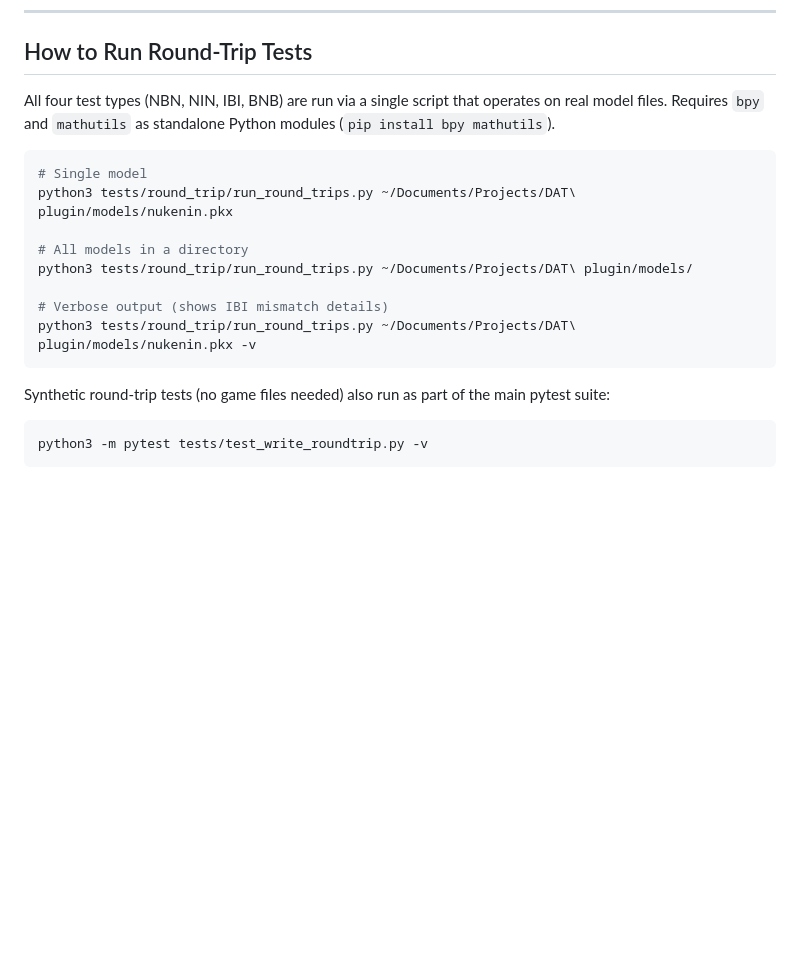
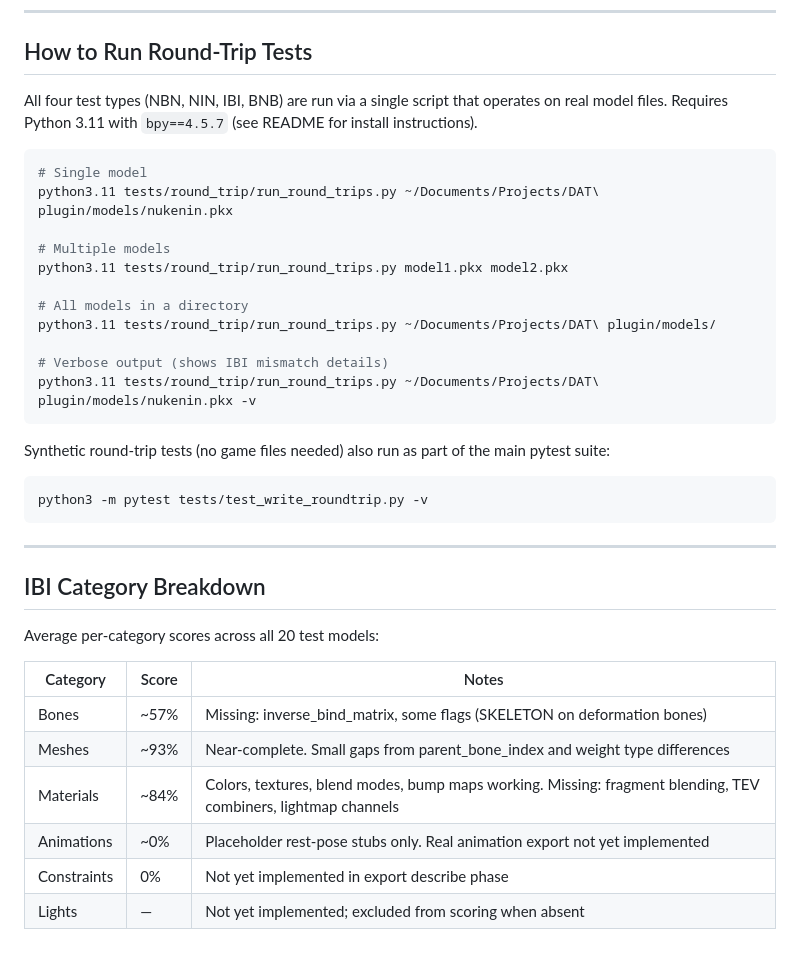
Before and after one commit to StarsMmd/Blender-Addon-Gamecube-Models, a Markdown page: documentation/round_trip_test_progress.md, the part around the change. Rendered like a GitHub page; blank space fills up the shorter version.

````diff
--- a/documentation/round_trip_test_progress.md
+++ b/documentation/round_trip_test_progress.md
@@ -70,17 +70,20 @@ IBI uses **category-weighted scoring**: each IR category (bones, meshes, materia
 
 ## How to Run Round-Trip Tests
 
-All four test types (NBN, NIN, IBI, BNB) are run via a single script that operates on real model files. Requires `bpy` and `mathutils` as standalone Python modules (`pip install bpy mathutils`).
+All four test types (NBN, NIN, IBI, BNB) are run via a single script that operates on real model files. Requires Python 3.11 with `bpy==4.5.7` (see README for install instructions).
 
 ```bash
 # Single model
-python3 tests/round_trip/run_round_trips.py ~/Documents/Projects/DAT\ plugin/models/nukenin.pkx
+python3.11 tests/round_trip/run_round_trips.py ~/Documents/Projects/DAT\ plugin/models/nukenin.pkx
+
+# Multiple models
+python3.11 tests/round_trip/run_round_trips.py model1.pkx model2.pkx
 
 # All models in a directory
-python3 tests/round_trip/run_round_trips.py ~/Documents/Projects/DAT\ plugin/models/
+python3.11 tests/round_trip/run_round_trips.py ~/Documents/Projects/DAT\ plugin/models/
 
 # Verbose output (shows IBI mismatch details)
-python3 tests/round_trip/run_round_trips.py ~/Documents/Projects/DAT\ plugin/models/nukenin.pkx -v
+python3.11 tests/round_trip/run_round_trips.py ~/Documents/Projects/DAT\ plugin/models/nukenin.pkx -v
 ```
 
 Synthetic round-trip tests (no game files needed) also run as part of the main pytest suite:
@@ -88,3 +91,18 @@ Synthetic round-trip tests (no game files needed) also run as part of the main p
 ```bash
 python3 -m pytest tests/test_write_roundtrip.py -v
 ```
+
+---
+
+## IBI Category Breakdown
+
+Average per-category scores across all 20 test models:
+
+| Category | Score | Notes |
+|---|---|---|
+| Bones | ~57% | Missing: inverse_bind_matrix, some flags (SKELETON on deformation bones) |
+| Meshes | ~93% | Near-complete. Small gaps from parent_bone_index and weight type differences |
+| Materials | ~84% | Colors, textures, blend modes, bump maps working. Missing: fragment blending, TEV combiners, lightmap channels |
+| Animations | ~0% | Placeholder rest-pose stubs only. Real animation export not yet implemented |
+| Constraints | 0% | Not yet implemented in export describe phase |
+| Lights | — | Not yet implemented; excluded from scoring when absent |
````
Also changed, not shown: documentation/export_pipeline_plan.md (+1 -1 lines).
